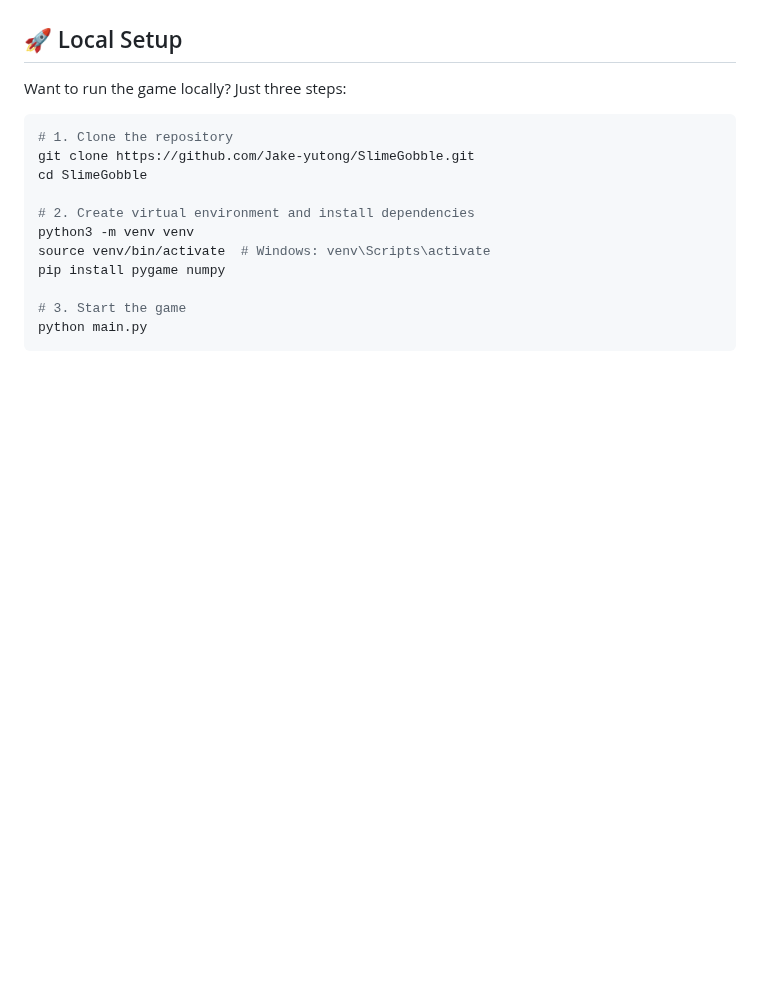
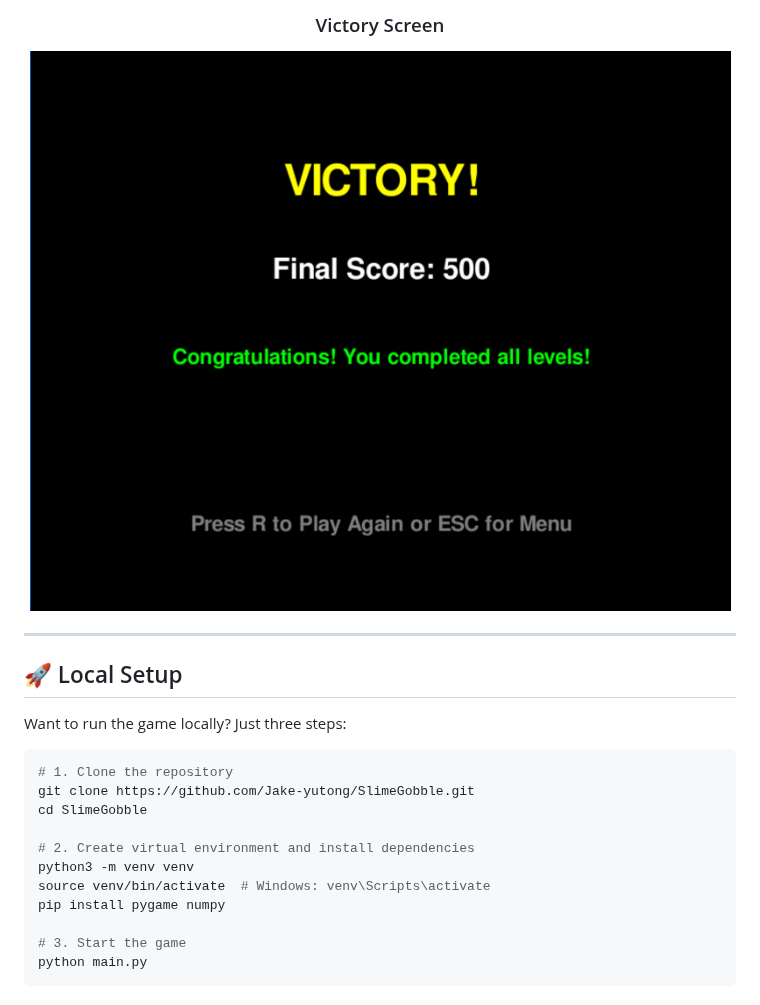
Before and after one commit to Jake-yutong/SlimeGobble, a Markdown page: README.md, the part around one of its changes. Drawn GitHub-style; blank space fills up the shorter version.

Commit message:
Add game screenshots to README

```diff
--- a/README.md
+++ b/README.md
@@ -23,3 +39,9 @@ No installation required! Works on all modern browsers (Chrome, Firefox, Safari,
+### Victory Screen
+![Victory](screenshots/victory.png)
+
+</div>
+
+---
 
 ## 🚀 Local Setup
 
```
Also changed, not shown: other parts of README.md (+16 -0 lines).
